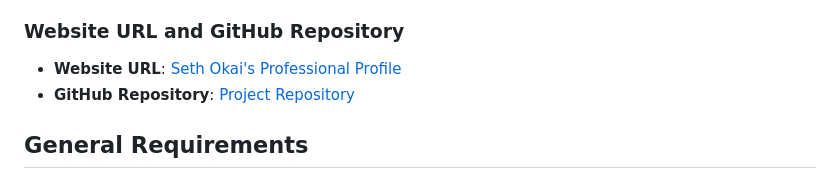
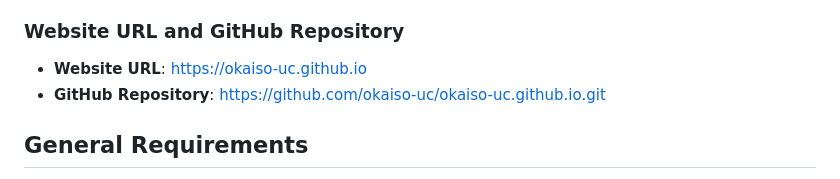
Before and after one commit to okaiso-uc/okaiso-uc.github.io, a Markdown page: README.md, the part around the change. Drawn GitHub-style.

```diff
--- a/README.md
+++ b/README.md
@@ -16,8 +16,8 @@ For this individual project, I developed a Professional Profile Website and depl
 
 ### Website URL and GitHub Repository
 
-- **Website URL**: [Seth Okai's Professional Profile](https://sethokai.github.io)
-- **GitHub Repository**: [Project Repository](https://github.com/sethokai/sethokai.github.io/tree/main/individual-project1)
+- **Website URL**: [https://okaiso-uc.github.io](https://okaiso-uc.github.io)
+- **GitHub Repository**: [https://github.com/okaiso-uc/okaiso-uc.github.io.git](https://github.com/okaiso-uc/okaiso-uc.github.io.git)
 
 ## General Requirements
 
```
